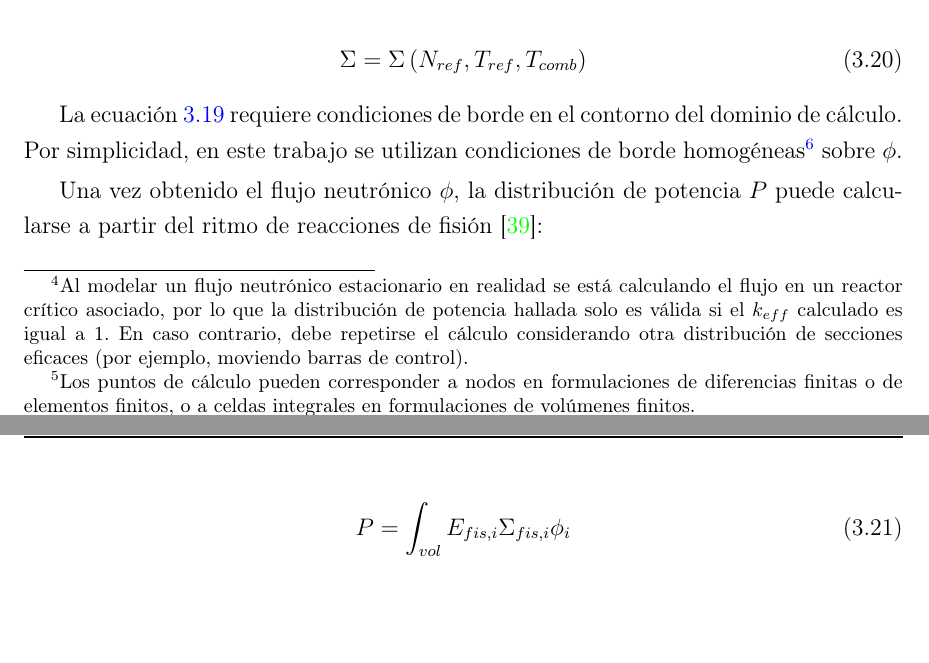
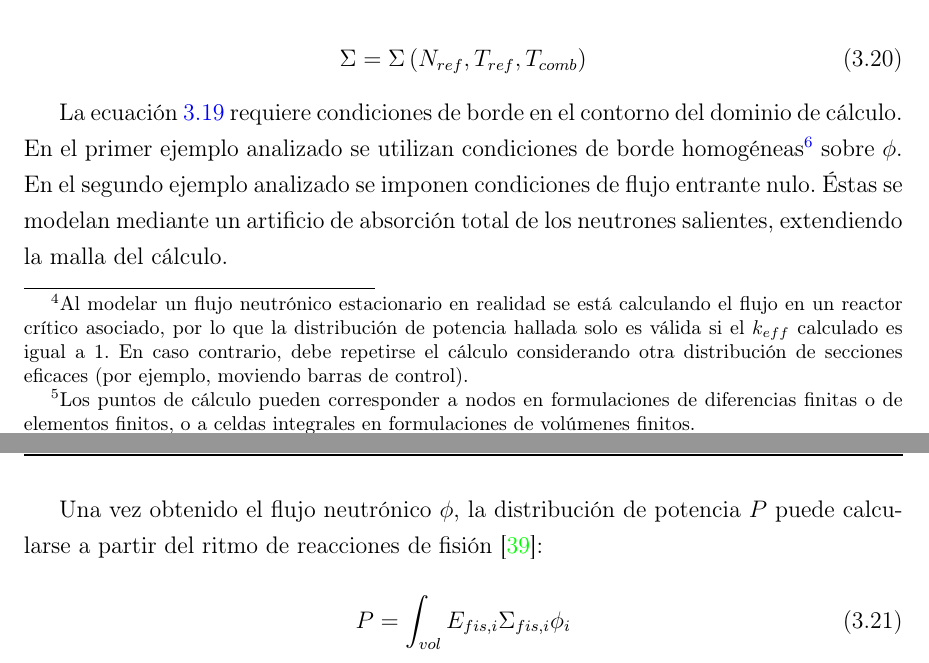
Before and after one commit to fedecaccia/master, a LaTeX thesis (template.tex, which reads cap3.tex): two parts of pages 61 and 62 of 92, joined at a grey line, cut so that both start at the same text, the shorter picture padded with empty space. Compiled offline with pdfLaTeX.

Commit message:
cb en puma

```diff
--- a/cap3.tex
+++ b/cap3.tex
@@ -1058,10 +1058,12 @@ para cada punto espacial y cada grupo de energía, de modo que:
 \end{equation}
 
 La ecuación \ref{eq-nucleo} requiere condiciones de borde en el contorno del dominio de cálculo.
-Por simplicidad, en este trabajo se utilizan condiciones de borde homogéneas\footnote{
+En el primer ejemplo analizado se utilizan condiciones de borde homogéneas\footnote{
 Imponer un flujo nulo en el contorno del dominio implica utilizar la hipótesis de que el flujo se hace nulo a alguna distancia del borde (en la \textit{distancia extrapolada} \ref{lamarsh}),
 y asumir al mismo tiempo que esta distancia es despreciable, para de esta forma no extender el dominio de cálculo.
 } sobre $\phi$.
+En el segundo ejemplo analizado se imponen condiciones de flujo entrante nulo.
+Éstas se modelan mediante un artificio de absorción total de los neutrones salientes, extendiendo la malla del cálculo.
 
 Una vez obtenido el flujo neutrónico $\phi$,
 la distribución de potencia $P$ puede calcularse a partir del ritmo de reacciones de fisión \cite{lamarsh}:
```
